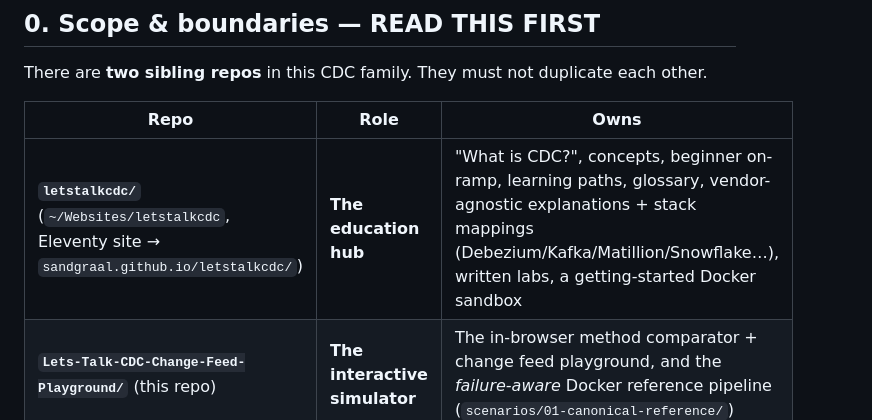
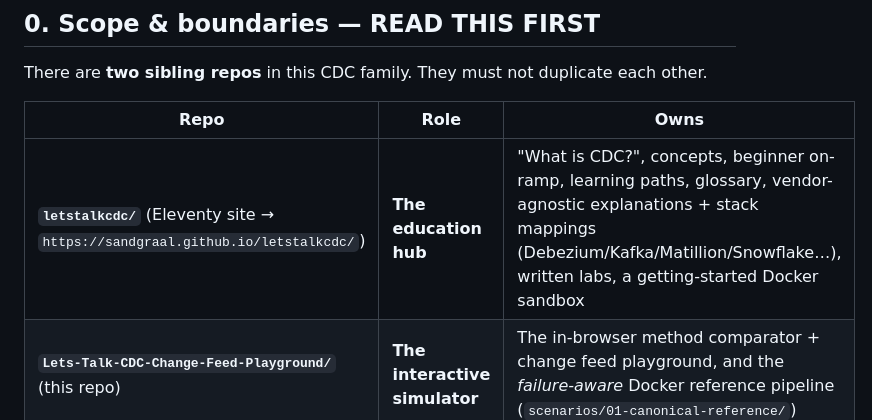
Before and after one commit to sandgraal/Lets-Talk-CDC-Change-Feed-Playground, a Markdown page: docs/AGENT_TEAM_BRIEF.md, the part around the change. GitHub-like rendering.

Commit message:
Potential fix for pull request finding
Co-authored-by: Copilot Autofix powered by AI <175728472+Copilot@users.noreply.github.com>

```diff
--- a/docs/AGENT_TEAM_BRIEF.md
+++ b/docs/AGENT_TEAM_BRIEF.md
@@ -14,7 +14,7 @@ There are **two sibling repos** in this CDC family. They must not duplicate each
 
 | Repo | Role | Owns |
 | --- | --- | --- |
-| **`letstalkcdc/`** (`~/Websites/letstalkcdc`, Eleventy site → `sandgraal.github.io/letstalkcdc/`) | **The education hub** | "What is CDC?", concepts, beginner on-ramp, learning paths, glossary, vendor-agnostic explanations + stack mappings (Debezium/Kafka/Matillion/Snowflake…), written labs, a getting-started Docker sandbox |
+| **`letstalkcdc/`** (Eleventy site → `https://sandgraal.github.io/letstalkcdc/`) | **The education hub** | "What is CDC?", concepts, beginner on-ramp, learning paths, glossary, vendor-agnostic explanations + stack mappings (Debezium/Kafka/Matillion/Snowflake…), written labs, a getting-started Docker sandbox |
 | **`Lets-Talk-CDC-Change-Feed-Playground/`** (this repo) | **The interactive simulator** | The in-browser method comparator + change feed playground, and the *failure-aware* Docker reference pipeline (`scenarios/01-canonical-reference/`) |
 
 **This repo is a standalone tool that is lightly self-explanatory.** It carries only the *minimum* context a user needs to operate the simulator, and **defers all deep teaching to `letstalkcdc` via links** rather than re-authoring it.
```
